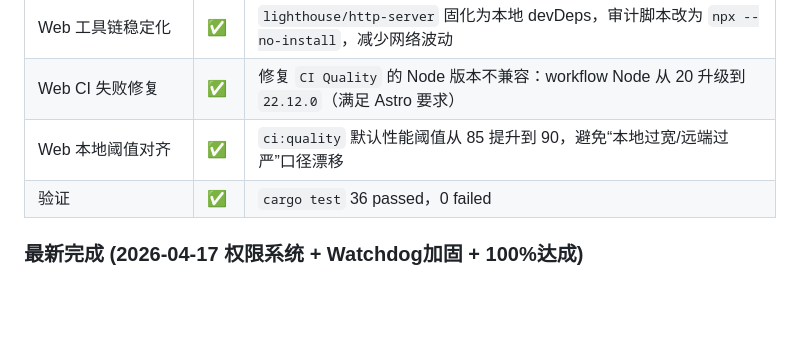
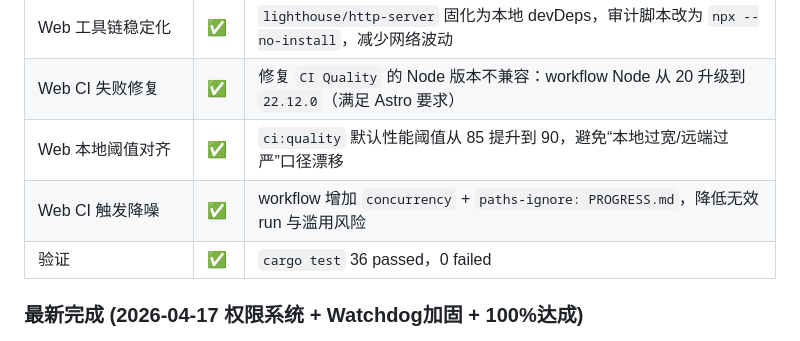
Before and after one commit to zocs/catcoding, a Markdown page: PROGRESS.md, the part around one of its changes. GitHub-like rendering; blank space fills up the shorter version.

Commit message:
docs(progress): sync ci noise-reduction and anti-abuse controls

```diff
--- a/PROGRESS.md
+++ b/PROGRESS.md
@@ -142,6 +142,7 @@ Claude Code 对整个项目做了一次全面 Code Review（发现 20+ 问题）
 | Web 工具链稳定化 | ✅ | `lighthouse/http-server` 固化为本地 devDeps，审计脚本改为 `npx --no-install`，减少网络波动 |
 | Web CI 失败修复 | ✅ | 修复 `CI Quality` 的 Node 版本不兼容：workflow Node 从 20 升级到 `22.12.0`（满足 Astro 要求） |
 | Web 本地阈值对齐 | ✅ | `ci:quality` 默认性能阈值从 85 提升到 90，避免“本地过宽/远端过严”口径漂移 |
+| Web CI 触发降噪 | ✅ | workflow 增加 `concurrency` + `paths-ignore: PROGRESS.md`，降低无效 run 与滥用风险 |
 | 验证 | ✅ | `cargo test` 36 passed，0 failed |
 
 ### 最新完成 (2026-04-17 权限系统 + Watchdog加固 + 100%达成)
```
Also changed, not shown: other parts of PROGRESS.md (+1 -1 lines).
